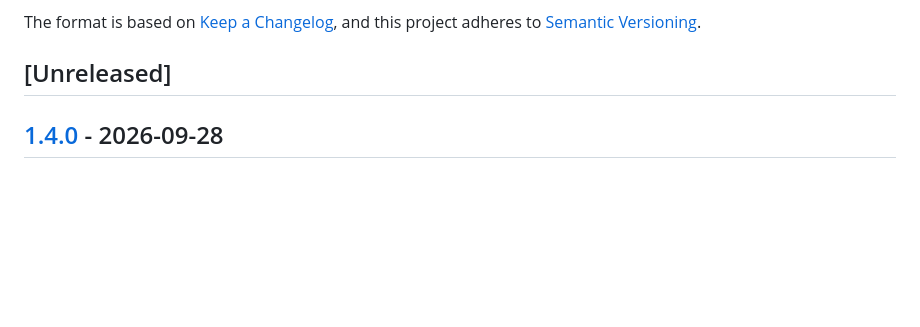
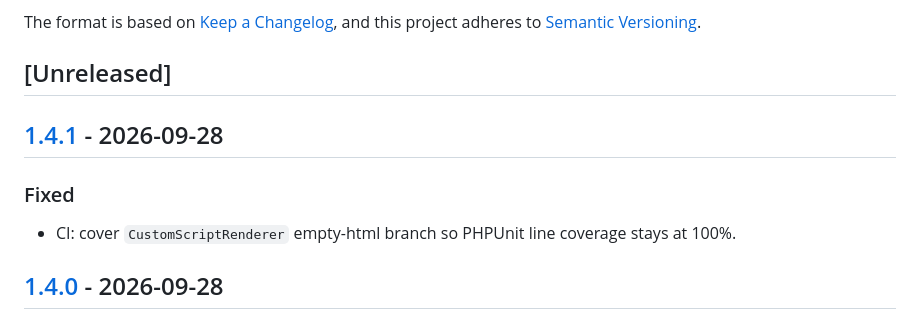
Before and after one commit to nowo-tech/MarketingKitBundle, a Markdown page: docs/CHANGELOG.md, the part around one of its changes. Drawn GitHub-style; blank space fills up the shorter version.

Commit message:
Release v1.4.1: CI coverage for CustomScriptRenderer empty-html

```diff
--- a/docs/CHANGELOG.md
+++ b/docs/CHANGELOG.md
@@ -6,6 +6,12 @@ The format is based on [Keep a Changelog](https://keepachangelog.com/en/1.1.0/),
 and this project adheres to [Semantic Versioning](https://semver.org/spec/v2.0.0.html).
 
 ## [Unreleased]
+
+## [1.4.1] - 2026-09-28
+
+### Fixed
+
+- CI: cover `CustomScriptRenderer` empty-html branch so PHPUnit line coverage stays at 100%.
 
 ## [1.4.0] - 2026-09-28
 
```
Also changed, not shown: other parts of docs/CHANGELOG.md (+1 -0 lines), docs/UPGRADING.md (+9 -0 lines).
